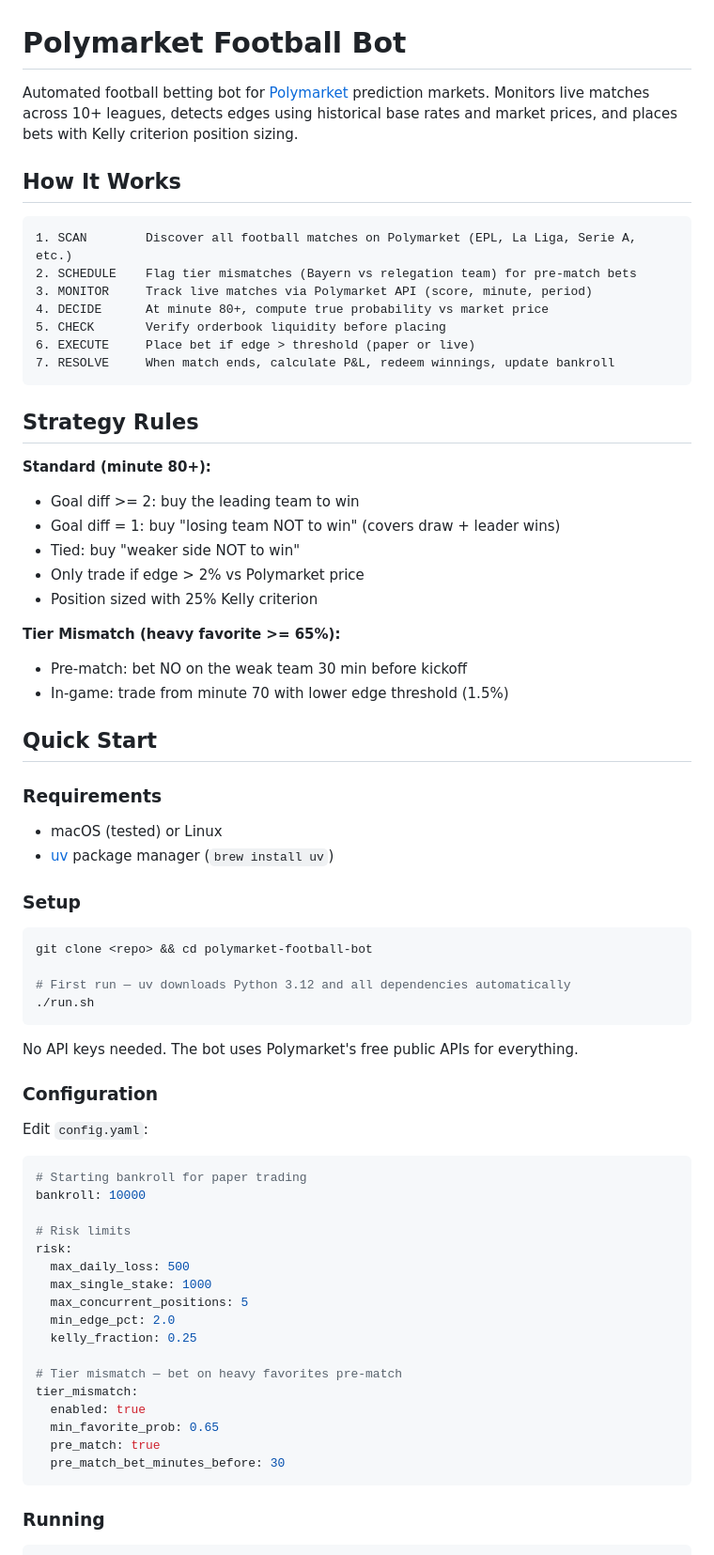
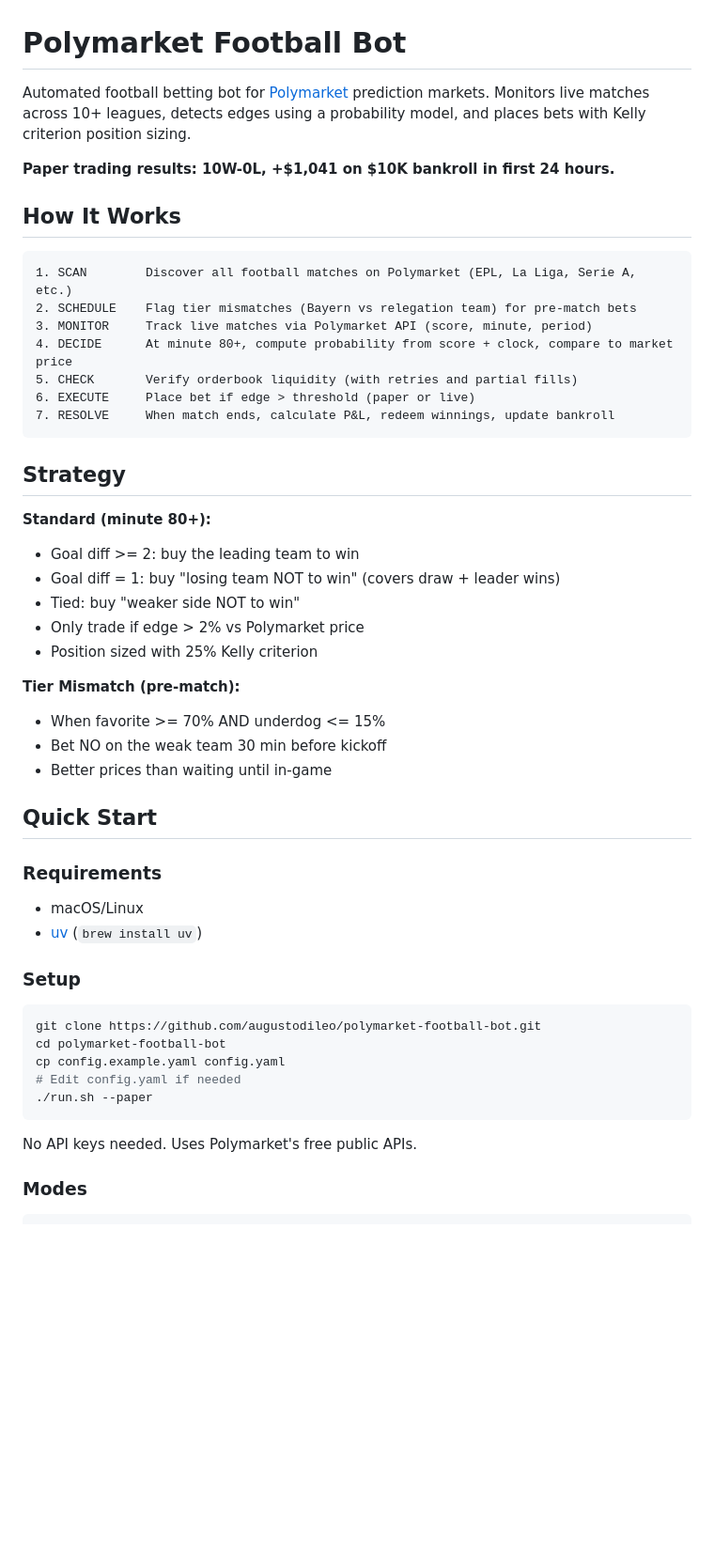
Before and after one commit to augustodileo/polymarket-football-bot, a Markdown page: README.md, the part around one of its changes. Shown at 94% size. Drawn GitHub-style; blank space fills up the shorter version.

````diff
--- a/README.md
+++ b/README.md
@@ -1,6 +1,8 @@
 # Polymarket Football Bot
 
-Automated football betting bot for [Polymarket](https://polymarket.com) prediction markets. Monitors live matches across 10+ leagues, detects edges using historical base rates and market prices, and places bets with Kelly criterion position sizing.
+Automated football betting bot for [Polymarket](https://polymarket.com) prediction markets. Monitors live matches across 10+ leagues, detects edges using a probability model, and places bets with Kelly criterion position sizing.
+
+**Paper trading results: 10W-0L, +$1,041 on $10K bankroll in first 24 hours.**
 
 ## How It Works
 
@@ -8,13 +10,13 @@ Automated football betting bot for [Polymarket](https://polymarket.com) predicti
 1. SCAN        Discover all football matches on Polymarket (EPL, La Liga, Serie A, etc.)
 2. SCHEDULE    Flag tier mismatches (Bayern vs relegation team) for pre-match bets
 3. MONITOR     Track live matches via Polymarket API (score, minute, period)
-4. DECIDE      At minute 80+, compute true probability vs market price
-5. CHECK       Verify orderbook liquidity before placing
+4. DECIDE      At minute 80+, compute probability from score + clock, compare to market price
+5. CHECK       Verify orderbook liquidity (with retries and partial fills)
 6. EXECUTE     Place bet if edge > threshold (paper or live)
 7. RESOLVE     When match ends, calculate P&L, redeem winnings, update bankroll
 ```
 
-## Strategy Rules
+## Strategy
 
 **Standard (minute 80+):**
 - Goal diff >= 2: buy the leading team to win
@@ -23,51 +25,27 @@ Automated football betting bot for [Polymarket](https://polymarket.com) predicti
 - Only trade if edge > 2% vs Polymarket price
 - Position sized with 25% Kelly criterion
 
-**Tier Mismatch (heavy favorite >= 65%):**
-- Pre-match: bet NO on the weak team 30 min before kickoff
-- In-game: trade from minute 70 with lower edge threshold (1.5%)
+**Tier Mismatch (pre-match):**
+- When favorite >= 70% AND underdog <= 15%
+- Bet NO on the weak team 30 min before kickoff
+- Better prices than waiting until in-game
 
 ## Quick Start
 
 ### Requirements
-- macOS (tested) or Linux
-- [uv](https://docs.astral.sh/uv/) package manager (`brew install uv`)
+- macOS/Linux
+- [uv](https://docs.astral.sh/uv/) (`brew install uv`)
 
 ### Setup
-
 ```bash
-git clone <repo> && cd polymarket-football-bot
-
-# First run — uv downloads Python 3.12 and all dependencies automatically
-./run.sh
+git clone https://github.com/augustodileo/polymarket-football-bot.git
+cd polymarket-football-bot
+cp config.example.yaml config.yaml
+# Edit config.yaml if needed
+./run.sh --paper
 ```
 
-No API keys needed. The bot uses Polymarket's free public APIs for everything.
+No API keys needed. Uses Polymarket's free public APIs.
 
-### Configuration
-
-Edit `config.yaml`:
-
-```yaml
-# Starting bankroll for paper trading
-bankroll: 10000
-
-# Risk limits
-risk:
-  max_daily_loss: 500
-  max_single_stake: 1000
-  max_concurrent_positions: 5
-  min_edge_pct: 2.0
-  kelly_fraction: 0.25
-
-# Tier mismatch — bet on heavy favorites pre-match
-tier_mismatch:
-  enabled: true
-  min_favorite_prob: 0.65
-  pre_match: true
-  pre_match_bet_minutes_before: 30
-```
-
-### Running
-
+### Modes
 ```bash
````
Also changed, not shown: other parts of README.md (+61 -99 lines), CLAUDE.md (+89 -54 lines).
